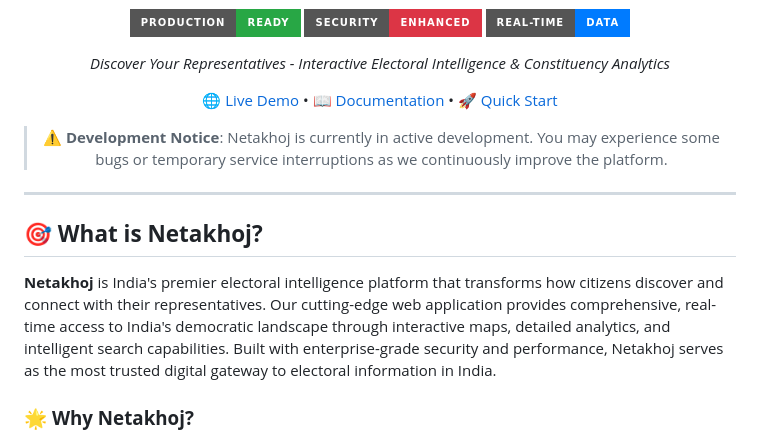
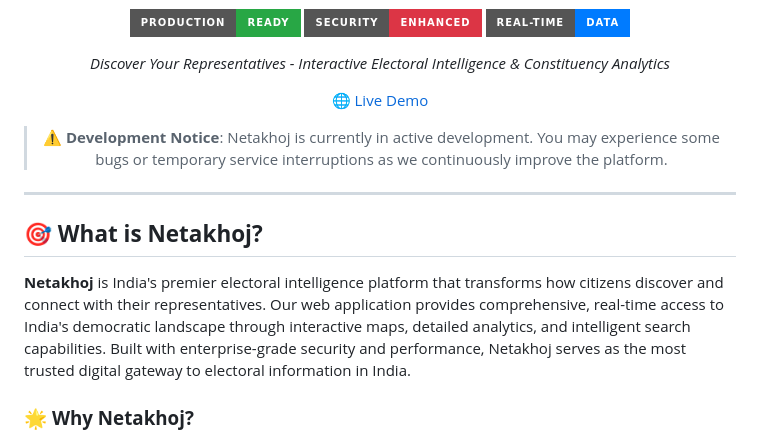
Before and after one commit to Rex1671/NetaKhoj, a Markdown page: README.md, the part around the change. Drawn GitHub-style; badges without logos.

```diff
--- a/README.md
+++ b/README.md
@@ -14,7 +14,7 @@
 
 *Discover Your Representatives - Interactive Electoral Intelligence & Constituency Analytics*
 
-[🌐 Live Demo](https://fixkaro-web-production.up.railway.app/) • [📖 Documentation](#documentation) • [🚀 Quick Start](#quick-start)
+[🌐 Live Demo](https://fixkaro-web-production.up.railway.app/)
 
 > **⚠️ Development Notice**: Netakhoj is currently in active development. You may experience some bugs or temporary service interruptions as we continuously improve the platform.
 
@@ -24,7 +24,7 @@
 
 ## 🎯 **What is Netakhoj?**
 
-**Netakhoj** is India's premier electoral intelligence platform that transforms how citizens discover and connect with their representatives. Our cutting-edge web application provides comprehensive, real-time access to India's democratic landscape through interactive maps, detailed analytics, and intelligent search capabilities. Built with enterprise-grade security and performance, Netakhoj serves as the most trusted digital gateway to electoral information in India.
+**Netakhoj** is India's premier electoral intelligence platform that transforms how citizens discover and connect with their representatives. Our  web application provides comprehensive, real-time access to India's democratic landscape through interactive maps, detailed analytics, and intelligent search capabilities. Built with enterprise-grade security and performance, Netakhoj serves as the most trusted digital gateway to electoral information in India.
 
 ### 🌟 **Why Netakhoj?**
 
```
